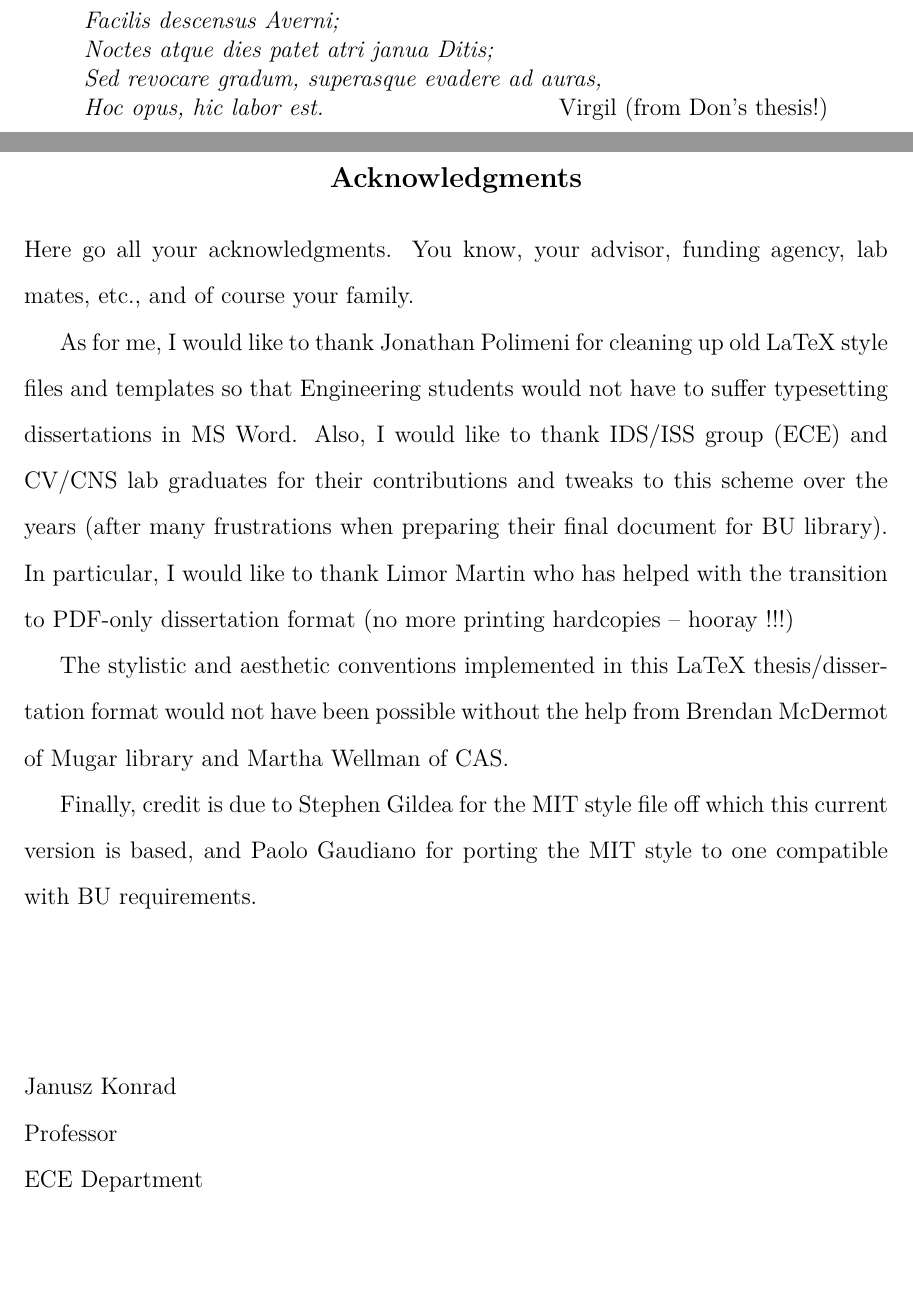
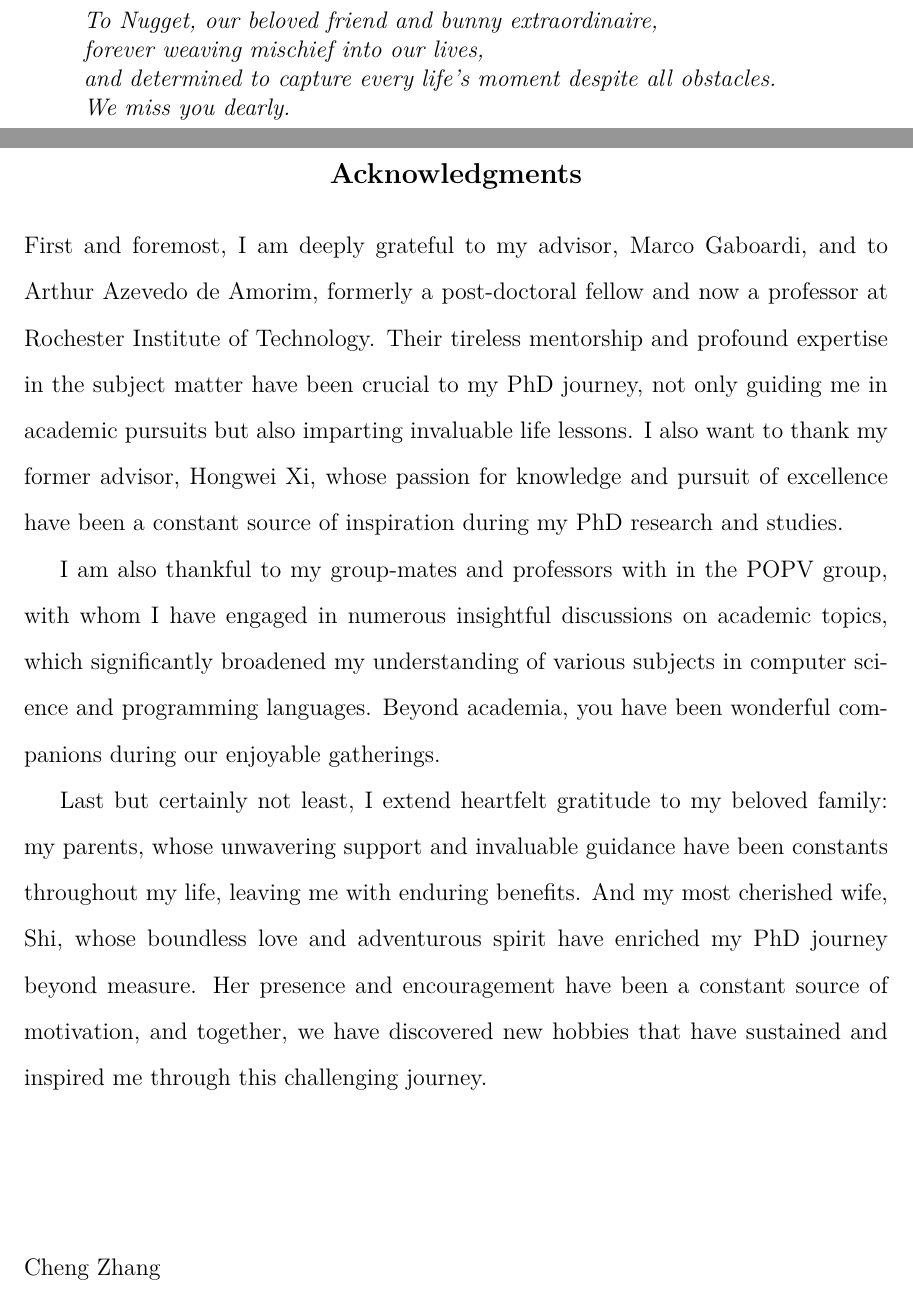
Before and after one commit to czhang03/Thesis, a LaTeX thesis (thesis.tex, which reads 0_Prelim/ack.tex, 0_Prelim/quote.tex): two parts of pages 4 and 5 of 112, joined at a grey line, cut at the place of the change, the shorter picture padded with empty space. Compiled offline with LuaLaTeX.

Commit message:
acknowledgement and dedication

```diff
--- a/0_Prelim/ack.tex
+++ b/0_Prelim/ack.tex
@@ -1,26 +1,10 @@
-Here go all your acknowledgments. You know, your advisor, funding agency, lab
-mates, etc., and of course your family.
+First and foremost, I am deeply grateful to my advisor, Marco Gaboardi, and to Arthur Azevedo de Amorim, formerly a post-doctoral fellow and now a professor at Rochester Institute of Technology. Their tireless mentorship and profound expertise in the subject matter have been crucial to my PhD journey, not only guiding me in academic pursuits but also imparting invaluable life lessons. I also want to thank my former advisor, Hongwei Xi, whose passion for knowledge and pursuit of excellence have been a constant source of inspiration during my PhD research and studies.
 
-As for me, I would like to thank Jonathan Polimeni for cleaning up old LaTeX
-style files and templates so that Engineering students would not have to suffer
-typesetting dissertations in MS Word. Also, I would like to thank IDS/ISS
-group (ECE) and CV/CNS lab graduates for their contributions and tweaks to this
-scheme over the years (after many frustrations when preparing their final
-document for BU library). In particular, I would like to thank Limor Martin who
-has helped with the transition to PDF-only dissertation format (no more printing
-hardcopies -- hooray !!!)
+I am also thankful to my group-mates and professors with in the POPV group, with whom I have engaged in numerous insightful discussions on academic topics, which significantly broadened my understanding of various subjects in computer science and programming languages. Beyond academia, you have been wonderful companions during our enjoyable gatherings.
 
-The stylistic and aesthetic conventions implemented in this LaTeX
-thesis/dissertation format would not have been possible without the help from
-Brendan McDermot of Mugar library and Martha Wellman of CAS.
-
-Finally, credit is due to Stephen Gildea for the MIT style file off which this
-current version is based, and Paolo Gaudiano for porting the MIT style to one
-compatible with BU requirements.
+Last but certainly not least, I extend heartfelt gratitude to my beloved family: my parents, whose unwavering support and invaluable guidance have been constants throughout my life, leaving me with enduring benefits. And my most cherished wife, Shi, whose boundless love and adventurous spirit have enriched my PhD journey beyond measure. Her presence and encouragement have been a constant source of motivation, and together, we have discovered new hobbies that have sustained and inspired me through this challenging journey.
 
 \vskip 1in
 
 \noindent
-Janusz Konrad\\
-Professor\\
-ECE Department
+Cheng Zhang\\
--- a/0_Prelim/quote.tex
+++ b/0_Prelim/quote.tex
@@ -3,10 +3,10 @@
 
 \begin{singlespace}
 \begin{quote}
-  \textit{Facilis descensus Averni;}\\
-  \textit{Noctes atque dies patet atri janua Ditis;}\\*
-  \textit{Sed revocare gradum, superasque evadere ad auras,}\\
-  \textit{Hoc opus, hic labor est.}\hfill{Virgil (from Don's thesis!)}
+  \textit{To Nugget, our beloved friend and bunny extraordinaire,}\\
+  \textit{forever weaving mischief into our lives,}\\*
+  \textit{and determined to capture every life's moment despite all obstacles.}\\
+  \textit{We miss you dearly.}
 \end{quote}
 \end{singlespace}
 
```
